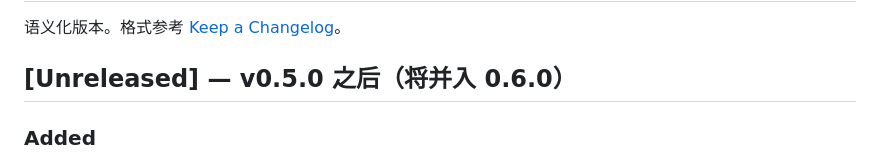
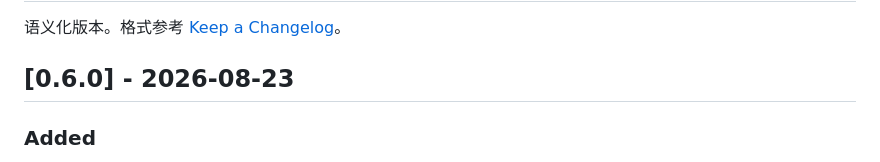
Before and after one commit to Animal2404/dsh-verifier-Pro, a Markdown page: CHANGELOG.md, the part around the change. Drawn GitHub-style.

Commit message:
changelog: promote Unreleased to v0.6.0 (release)

```diff
--- a/CHANGELOG.md
+++ b/CHANGELOG.md
@@ -2,7 +2,7 @@
 
 语义化版本。格式参考 [Keep a Changelog](https://keepachangelog.com/zh-CN/1.1.0/)。
 
-## [Unreleased] — v0.5.0 之后（将并入 0.6.0）
+## [0.6.0] - 2026-08-23
 
 ### Added
 - **P1-② VAL 验证锚定**：面板与 /bestofn 报告标注验证自主等级（L0 LLM 判断 / L1 规则介入 / L2 客观证据）
```
